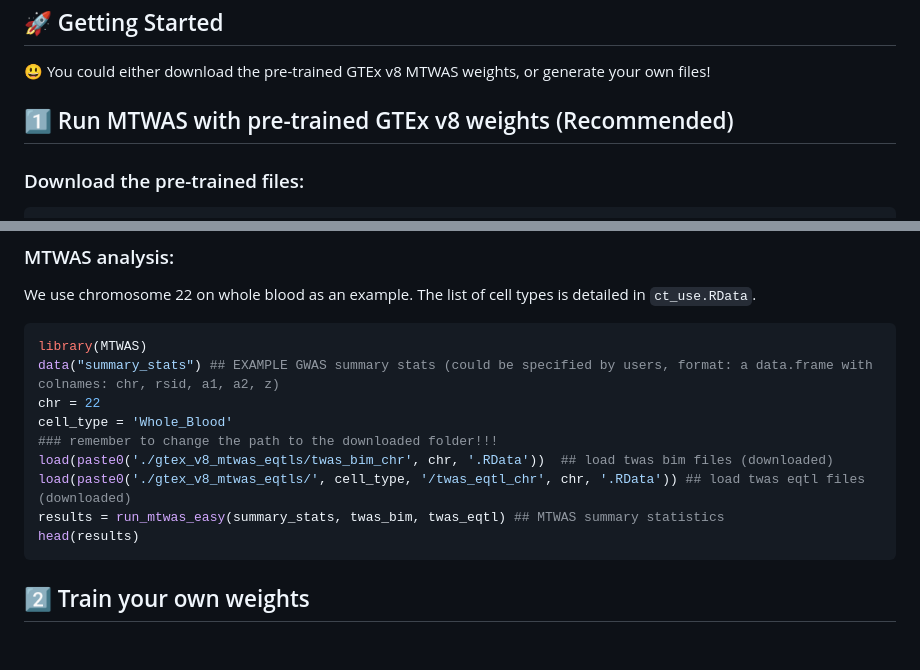
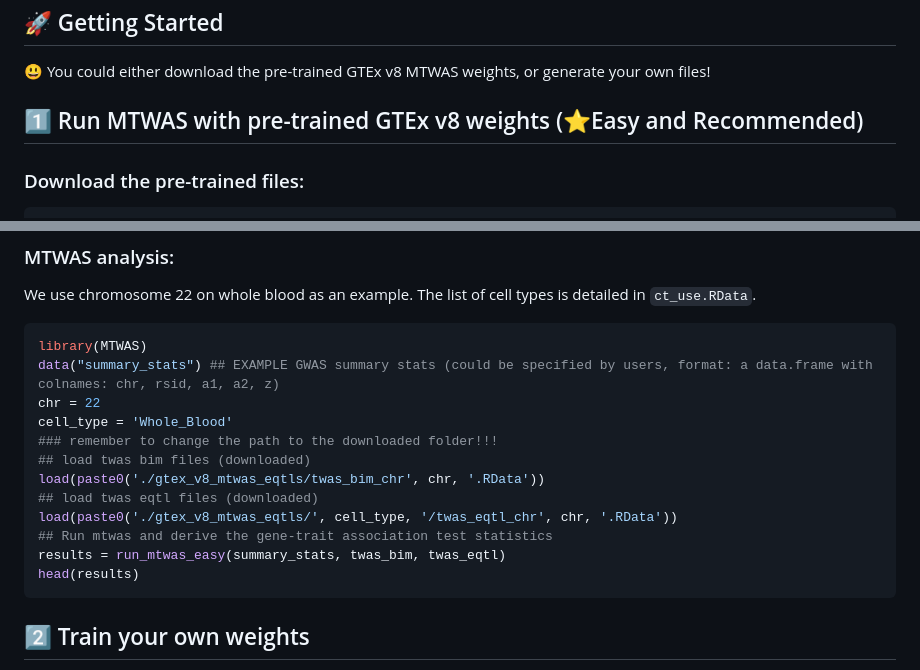
Before and after one commit to szcf-weiya/MTWAS, a Markdown page: README.md, 2 parts joined by grey strips. Drawn GitHub-style; blank space fills up the shorter version.

````diff
--- a/README.md
+++ b/README.md
@@ -22,7 +22,7 @@ devtools::install_github("szcf-weiya/MTWAS")
 
  :smiley: You could either download the pre-trained GTEx v8 MTWAS weights, or generate your own files!
 
-## :one: Run MTWAS with pre-trained GTEx v8 weights (Recommended)
+## :one: Run MTWAS with pre-trained GTEx v8 weights (:star:Easy and Recommended)
 
 ### Download the pre-trained files:
 
@@ -51,9 +51,12 @@ data("summary_stats") ## EXAMPLE GWAS summary stats (could be specified by users
 chr = 22
 cell_type = 'Whole_Blood'
 ### remember to change the path to the downloaded folder!!!
-load(paste0('./gtex_v8_mtwas_eqtls/twas_bim_chr', chr, '.RData'))  ## load twas bim files (downloaded)
-load(paste0('./gtex_v8_mtwas_eqtls/', cell_type, '/twas_eqtl_chr', chr, '.RData')) ## load twas eqtl files (downloaded)
-results = run_mtwas_easy(summary_stats, twas_bim, twas_eqtl) ## MTWAS summary statistics
+## load twas bim files (downloaded)
+load(paste0('./gtex_v8_mtwas_eqtls/twas_bim_chr', chr, '.RData'))
+## load twas eqtl files (downloaded)
+load(paste0('./gtex_v8_mtwas_eqtls/', cell_type, '/twas_eqtl_chr', chr, '.RData'))
+## Run mtwas and derive the gene-trait association test statistics
+results = run_mtwas_easy(summary_stats, twas_bim, twas_eqtl)
 head(results)
 ```
 
````
Also changed, not shown: other parts of README.md (+2 -1 lines).
